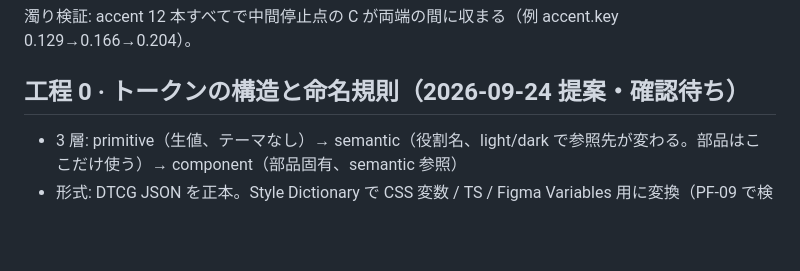
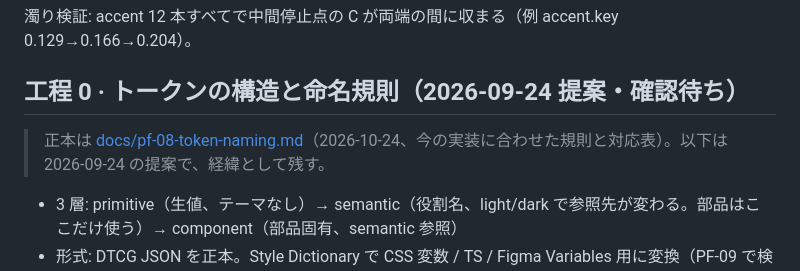
Before and after one commit to kouichiishikawa/aristocraft-design-system, a Markdown page: docs/pf-08-tokens.md, the part around the change. Rendered like a GitHub page; blank space fills up the shorter version.

```diff
--- a/docs/pf-08-tokens.md
+++ b/docs/pf-08-tokens.md
@@ -180,6 +180,8 @@ APCA Lc（参考。判定の正は WCAG 2.2 AA、APCA は補助。目安 |Lc| 75
 
 ## 工程 0 · トークンの構造と命名規則（2026-09-24 提案・確認待ち）
 
+> 正本は [docs/pf-08-token-naming.md](pf-08-token-naming.md)（2026-10-24、今の実装に合わせた規則と対応表）。以下は 2026-09-24 の提案で、経緯として残す。
+
 - 3 層: primitive（生値、テーマなし）→ semantic（役割名、light/dark で参照先が変わる。部品はここだけ使う）→ component（部品固有、semantic 参照）
 - 形式: DTCG JSON を正本。Style Dictionary で CSS 変数 / TS / Figma Variables 用に変換（PF-09 で検証）
 - 命名: primitive `color.{hue}.{step}`（例 color.blue.600、color.gray.alpha.light.200）/ semantic `color.{role}.{variant}.{state?}` / component `{component}.{part}.{property}.{state?}`
```
Also changed, not shown: docs/pf-08-token-naming.md (added, +172 -0 lines).
